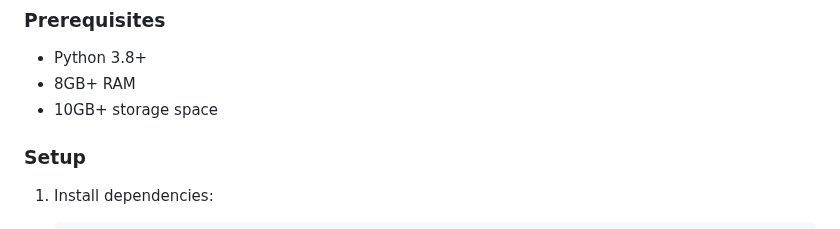
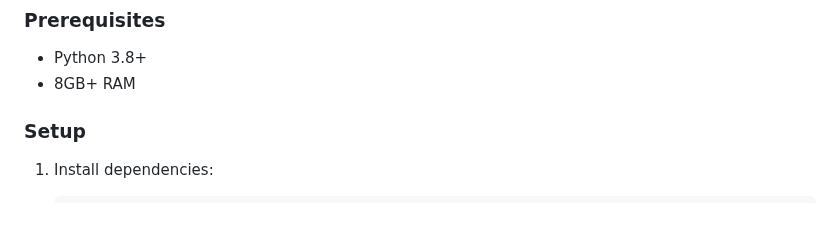
Before and after one commit to Rajatgdev/Fashion_app, a Markdown page: README.md, the part around the change. GitHub-like rendering.

```diff
--- a/README.md
+++ b/README.md
@@ -72,7 +72,6 @@ graph LR
 
 - Python 3.8+
 - 8GB+ RAM
-- 10GB+ storage space
 
 ### Setup
 
```
